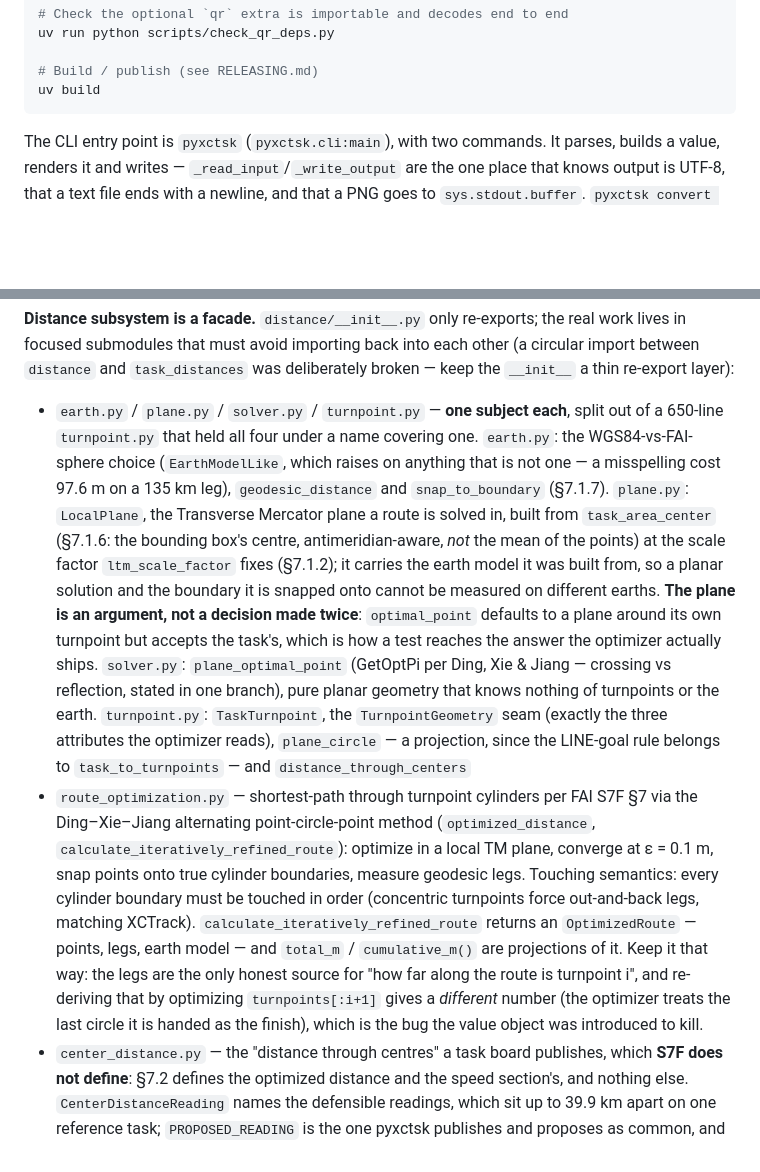
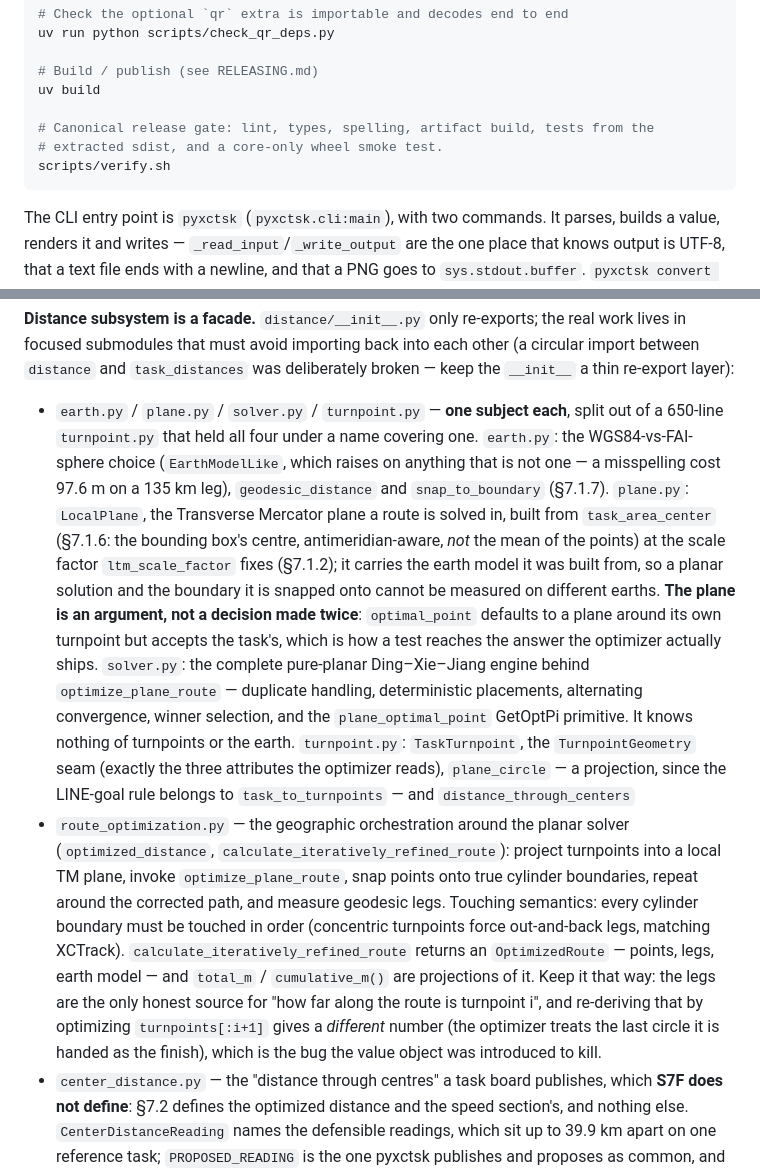
Before and after one commit to simonsteiner/pyxctsk, a Markdown page: CLAUDE.md, 2 parts joined by grey strips. GitHub-like rendering; blank space fills up the shorter version.

````diff
--- a/CLAUDE.md
+++ b/CLAUDE.md
@@ -38,6 +38,10 @@ uv run python scripts/check_qr_deps.py
 
 # Build / publish (see RELEASING.md)
 uv build
+
+# Canonical release gate: lint, types, spelling, artifact build, tests from the
+# extracted sdist, and a core-only wheel smoke test.
+scripts/verify.sh
 ```
 
 The CLI entry point is `pyxctsk` (`pyxctsk.cli:main`), with two commands. It parses, builds a value, renders it and writes — `_read_input`/`_write_output` are the one place that knows output is UTF-8, that a text file ends with a newline, and that a PNG goes to `sys.stdout.buffer`. `pyxctsk convert task.xctsk --format kml -o task.kml` converts between formats. `pyxctsk distances task.xctsk` reports the S7F distances plus the optimized route points, in JSON or `--format text` — it is the command another implementation is meant to diff against, so its JSON keys and the `notes` block that says which numbers the spec defines are part of the public surface. That report is `distance/report.py`'s `DistanceReport`, not something the CLI assembles: assert on the value, not on stdout. Formats: `json`, `kml`, `png` (QR image), `qrcode-json` (`XCTSK:` string); `--compressed`/`-z` switches the two QR formats to `XCTSKZ:`; `--strict` rejects a structurally invalid task instead of converting it. Reads from stdin when no input file is given.
@@ -72,8 +76,8 @@ Dependencies run `model → qrcode` and `model → distance → export`, with no
 
 **Distance subsystem is a facade.** `distance/__init__.py` only re-exports; the real work lives in focused submodules that must avoid importing back into each other (a circular import between `distance` and `task_distances` was deliberately broken — keep the `__init__` a thin re-export layer):
 
-- `earth.py` / `plane.py` / `solver.py` / `turnpoint.py` — **one subject each**, split out of a 650-line `turnpoint.py` that held all four under a name covering one. `earth.py`: the WGS84-vs-FAI-sphere choice (`EarthModelLike`, which raises on anything that is not one — a misspelling cost 97.6 m on a 135 km leg), `geodesic_distance` and `snap_to_boundary` (§7.1.7). `plane.py`: `LocalPlane`, the Transverse Mercator plane a route is solved in, built from `task_area_center` (§7.1.6: the bounding box's centre, antimeridian-aware, *not* the mean of the points) at the scale factor `ltm_scale_factor` fixes (§7.1.2); it carries the earth model it was built from, so a planar solution and the boundary it is snapped onto cannot be measured on different earths. **The plane is an argument, not a decision made twice**: `optimal_point` defaults to a plane around its own turnpoint but accepts the task's, which is how a test reaches the answer the optimizer actually ships. `solver.py`: `plane_optimal_point` (GetOptPi per Ding, Xie & Jiang — crossing vs reflection, stated in one branch), pure planar geometry that knows nothing of turnpoints or the earth. `turnpoint.py`: `TaskTurnpoint`, the `TurnpointGeometry` seam (exactly the three attributes the optimizer reads), `plane_circle` — a projection, since the LINE-goal rule belongs to `task_to_turnpoints` — and `distance_through_centers`
-- `route_optimization.py` — shortest-path through turnpoint cylinders per FAI S7F §7 via the Ding–Xie–Jiang alternating point-circle-point method (`optimized_distance`, `calculate_iteratively_refined_route`): optimize in a local TM plane, converge at ε = 0.1 m, snap points onto true cylinder boundaries, measure geodesic legs. Touching semantics: every cylinder boundary must be touched in order (concentric turnpoints force out-and-back legs, matching XCTrack). `calculate_iteratively_refined_route` returns an `OptimizedRoute` — points, legs, earth model — and `total_m` / `cumulative_m()` are projections of it. Keep it that way: the legs are the only honest source for "how far along the route is turnpoint i", and re-deriving that by optimizing `turnpoints[:i+1]` gives a *different* number (the optimizer treats the last circle it is handed as the finish), which is the bug the value object was introduced to kill.
+- `earth.py` / `plane.py` / `solver.py` / `turnpoint.py` — **one subject each**, split out of a 650-line `turnpoint.py` that held all four under a name covering one. `earth.py`: the WGS84-vs-FAI-sphere choice (`EarthModelLike`, which raises on anything that is not one — a misspelling cost 97.6 m on a 135 km leg), `geodesic_distance` and `snap_to_boundary` (§7.1.7). `plane.py`: `LocalPlane`, the Transverse Mercator plane a route is solved in, built from `task_area_center` (§7.1.6: the bounding box's centre, antimeridian-aware, *not* the mean of the points) at the scale factor `ltm_scale_factor` fixes (§7.1.2); it carries the earth model it was built from, so a planar solution and the boundary it is snapped onto cannot be measured on different earths. **The plane is an argument, not a decision made twice**: `optimal_point` defaults to a plane around its own turnpoint but accepts the task's, which is how a test reaches the answer the optimizer actually ships. `solver.py`: the complete pure-planar Ding–Xie–Jiang engine behind `optimize_plane_route` — duplicate handling, deterministic placements, alternating convergence, winner selection, and the `plane_optimal_point` GetOptPi primitive. It knows nothing of turnpoints or the earth. `turnpoint.py`: `TaskTurnpoint`, the `TurnpointGeometry` seam (exactly the three attributes the optimizer reads), `plane_circle` — a projection, since the LINE-goal rule belongs to `task_to_turnpoints` — and `distance_through_centers`
+- `route_optimization.py` — the geographic orchestration around the planar solver (`optimized_distance`, `calculate_iteratively_refined_route`): project turnpoints into a local TM plane, invoke `optimize_plane_route`, snap points onto true cylinder boundaries, repeat around the corrected path, and measure geodesic legs. Touching semantics: every cylinder boundary must be touched in order (concentric turnpoints force out-and-back legs, matching XCTrack). `calculate_iteratively_refined_route` returns an `OptimizedRoute` — points, legs, earth model — and `total_m` / `cumulative_m()` are projections of it. Keep it that way: the legs are the only honest source for "how far along the route is turnpoint i", and re-deriving that by optimizing `turnpoints[:i+1]` gives a *different* number (the optimizer treats the last circle it is handed as the finish), which is the bug the value object was introduced to kill.
 - `center_distance.py` — the "distance through centres" a task board publishes, which **S7F does not define**: §7.2 defines the optimized distance and the speed section's, and nothing else. `CenterDistanceReading` names the defensible readings, which sit up to 39.9 km apart on one reference task; `PROPOSED_READING` is the one pyxctsk publishes and proposes as common, and the others exist so a vendor whose board disagrees can tell a convention apart from a bug. `distance_through_centers()` in `turnpoint.py` is the primitive this calls, not the published number
 - `speed_section.py` — `SpeedSection`, S7F §7.2's *second* task distance. **Not a prefix of the task route**: the optimizer treats the last circle it is handed as the finish, so a route ending at the ESS bends toward it instead of passing through, which is why S7F optimizes a separate `taskToESS` and so does this. All three numbers (`to_ess_m`, `pre_start_m`, `distance_m`) are projections of that one route
 - `measured_task.py` — `MeasuredTask`, **a task bound to the optimized route flown for it**. Every module needing both takes this one value, so a task cannot be paired with another task's route — which was silent, and 12.8 km wrong, when they were two arguments held together by a sentence of prose. `task_to_turnpoints()` lives here, beside the value that holds its result. Its `from_task()` is the only place a route is derived from a task; nothing else spells the two-step incantation
````
Also changed, not shown: other parts of CLAUDE.md (+1 -1 lines), .github/copilot-instructions.md (deleted, +0 -91 lines).
